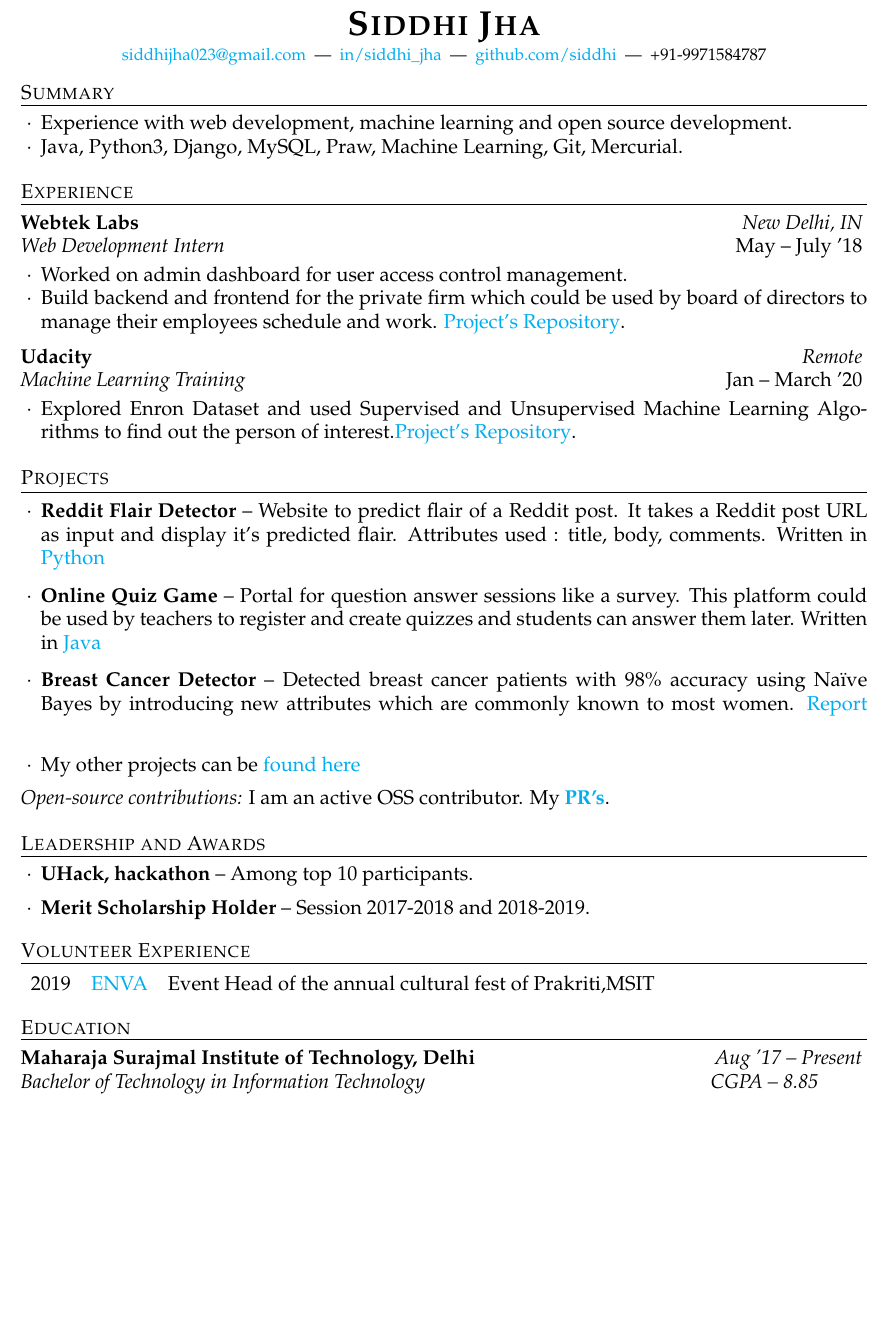
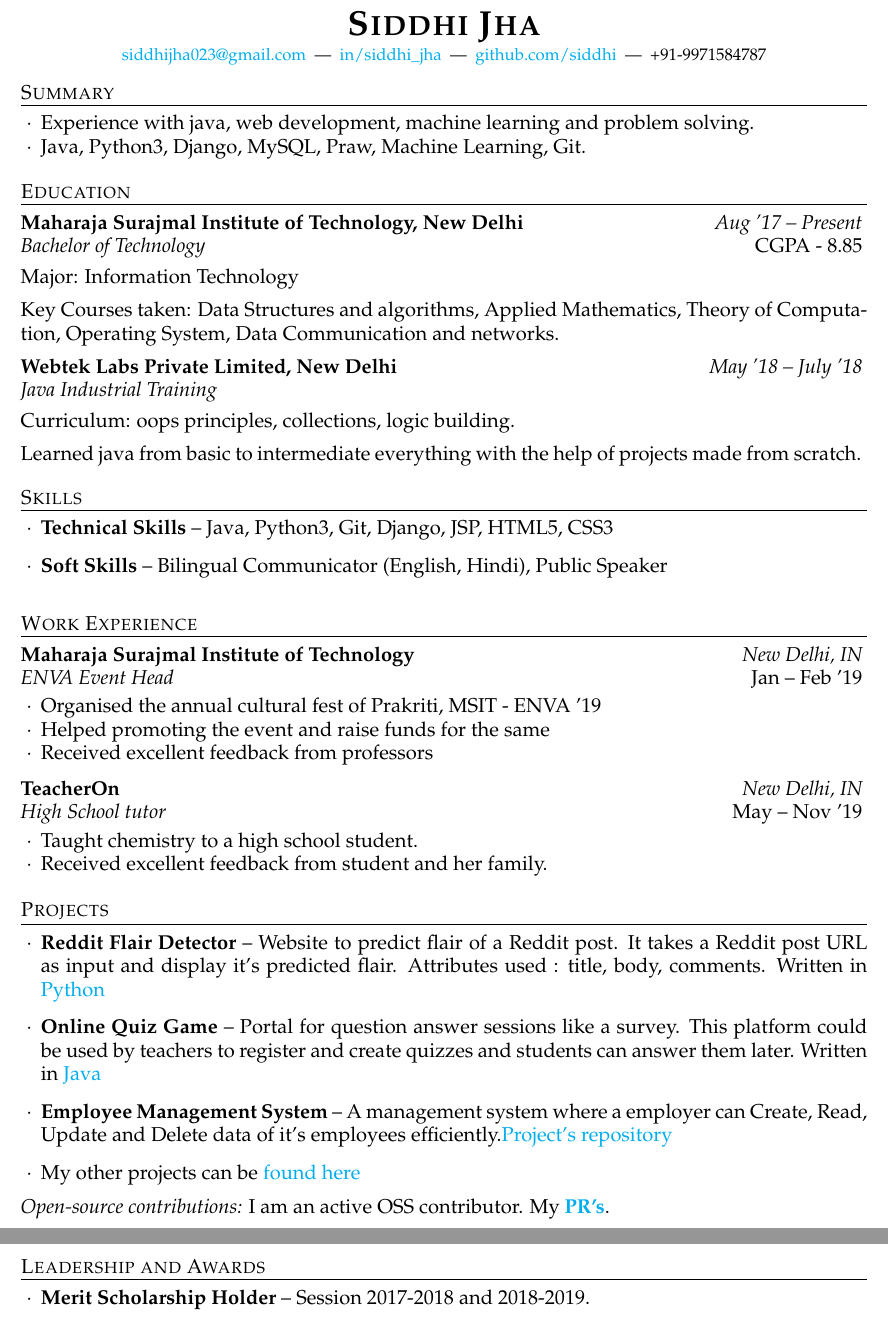
Before and after one commit to siddhi523/resume, a LaTeX CV (resume.tex): part of the page before the commit and two parts of pages 1 and 2 of 2 after it, the two joined at a grey line, cut so that both start at the same text, the shorter picture padded with empty space. Compiled offline with pdfLaTeX.

Commit message:
Update resume.tex

```diff
--- a/resume.tex
+++ b/resume.tex
@@ -34,35 +34,79 @@
 \begin{rSection}{Summary}
   \begin{rSummarySection}
   {
-    \item Experience with web development, machine learning and open source development.
-    \item Java, Python3, Django, MySQL, Praw, Machine Learning, Git, Mercurial.
+    \item Experience with java, web development, machine learning and problem solving.
+    \item Java, Python3, Django, MySQL, Praw, Machine Learning, Git.
   }
   \end{rSummarySection}
+\end{rSection}
+
+
+%----------------------------------------------------------------------------------------
+%	EDUCATION SECTION
+%----------------------------------------------------------------------------------------
+
+\begin{rSection}{Education}
+  \begin{rEducationSection}{Maharaja Surajmal Institute of Technology, New Delhi}
+                           {Aug '17 -- Present}
+                           {Bachelor of Technology}
+                           {CGPA - 8.85}
+
+  {
+  \item Major: Information Technology
+  \item Key Courses taken: Data Structures and algorithms, Applied Mathematics, Theory of Computation, Operating System, Data Communication and networks.
+   }
+  \end{rEducationSection}
+
+  \begin{rEducationSection}{Webtek Labs Private Limited, New Delhi}
+                           {May '18 -- July '18}
+                           {Java Industrial Training}
+                           {}
+
+  {
+  \item Curriculum: oops principles, collections, logic building.
+  \item Learned java from basic to intermediate everything with the help of projects made from scratch.
+   }
+  \end{rEducationSection}
+
+\end{rSection}
+
+%----------------------------------------------------------------------------------------
+% SKILL SECTION
+%----------------------------------------------------------------------------------------
+
+\begin{rSection}{Skills}
+  \begin{rSkillSection}
+    \item \textbf {Technical Skills} -- Java, Python3, Git, Django, JSP, HTML5, CSS3
+    \vspace{3mm}
+    \item \textbf {Soft Skills} --  Bilingual Communicator (English, Hindi), Public Speaker
+    \vspace{3mm}
+  \end{rSkillSection}
 \end{rSection}
 
 %----------------------------------------------------------------------------------------
 % WORK SECTION
 %----------------------------------------------------------------------------------------
 
-\begin{rSection}{Experience}
-  \begin{rWorkSection}{Webtek Labs}
+\begin{rSection}{Work Experience}
+  \begin{rWorkSection}{Maharaja Surajmal Institute of Technology}
                            {New Delhi, IN}
-                           {Web Development Intern}
-                           {May -- July '18}
+                           {ENVA Event Head}
+                           {Jan -- Feb '19}
   {
-    \item Worked on admin dashboard for user access control management.
-    \item Build backend and frontend for the private firm which could be used by board of directors to manage their employees schedule and work. \href{https://github.com/siddhi523/WebTek}{Project's Repository}.
+    \item Organised the annual cultural fest of Prakriti, MSIT - ENVA '19
+    \item Helped promoting the event and raise funds for the same
+    \item Received excellent feedback from professors
   }
   \end{rWorkSection}
 
 
-  \begin{rWorkSection}{Udacity}
-                     {Remote}
-                     {Machine Learning Training}
-                     {Jan -- March '20}
+  \begin{rWorkSection}{TeacherOn}
+                     {New Delhi, IN}
+                     {High School tutor}
+                     {May -- Nov '19}
   {
-    \item Explored Enron Dataset and used Supervised and Unsupervised Machine Learning
-          Algorithms to find out the person of interest.\href{https://github.com/siddhi523/ud120-projects}{Project's Repository}.
+    \item Taught chemistry to a high school student.
+    \item Received excellent feedback from student and her family.
     %\item Rewrote referral invites system, with shareable url and email invites support to expand reach of platform.
   }
   \end{rWorkSection}
@@ -78,7 +122,7 @@
     \vspace{3mm}
     \item \textbf {Online Quiz Game} --  Portal for question answer sessions like a survey. This platform could be used by teachers to register and create quizzes and students can answer them later. Written in \href{https://github.com/siddhi523/Online_Quiz_Game}{Java}
     \vspace{3mm}
-    \item \textbf {Breast Cancer Detector} -- Detected breast cancer patients with 98\% accuracy using Naïve Bayes by introducing new attributes which are commonly known to most women. \href{https://www.semanticscholar.org/paper/Empirical-Analysis-of-Cervical-and-Breast-Cancer-Kaur-Pruthi/28fd7fd826460167a685b29cf3f56cfe83da1cb6}{Report}
+    \item \textbf {Employee Management System} -- A management system where a employer can Create, Read, Update and Delete data of it's employees efficiently.\href{https://www.semanticscholar.org/paper/Empirical-Analysis-of-Cervical-and-Breast-Cancer-Kaur-Pruthi/28fd7fd826460167a685b29cf3f56cfe83da1cb6}{Project's repository}
     \vspace{3mm}
     \item My other projects can be \href{https://github.com/siddhi523?tab=repositories}{found here}
   \end{rProjectSection}
@@ -95,35 +139,20 @@
 
 \begin{rSection}{Leadership and Awards}
   \begin{rProjectSection}
-    \item \textbf {UHack, hackathon} -- Among top 10 participants.
-  \end{rProjectSection}
-  \begin{rProjectSection}
     \item \textbf {Merit Scholarship Holder} -- Session 2017-2018 and 2018-2019.
   \end{rProjectSection}
-
 \end{rSection}
 
 %----------------------------------------------------------------------------------------
 %	VOLUNTEER EXPERIENCE
 %----------------------------------------------------------------------------------------
 
-\begin{rSection}{Volunteer Experience}
-  \begin{tabular}{rll}
-2019	    & {\href{http://www.msit.in/media/2019/03/20/report-on-enva.pdf}{ENVA}}  & Event Head of the annual cultural fest of Prakriti,MSIT\\
-\end{tabular}
-\end{rSection}
-
-%----------------------------------------------------------------------------------------
-%	EDUCATION SECTION
-%----------------------------------------------------------------------------------------
-
-\begin{rSection}{Education}
-  \begin{rEducationSection}{Maharaja Surajmal Institute of Technology, Delhi}
-                           {Aug '17 -- Present}
-                           {Bachelor of Technology in Information Technology\hspace{6cm}CGPA -- 8.85}
+%\begin{rSection}{Volunteer Experience}
+ % \begin{tabular}{rll}
+%2019	    & {\href{http://www.msit.in/media/2019/03/20/report-on-enva.pdf}{ENVA}}  & Event Head of the annual cultural fest of Prakriti,MSIT\\
+%\end{tabular}
+%\end{rSection}
 
 
-  \end{rEducationSection}
-\end{rSection}
 
 \end{document}
```
